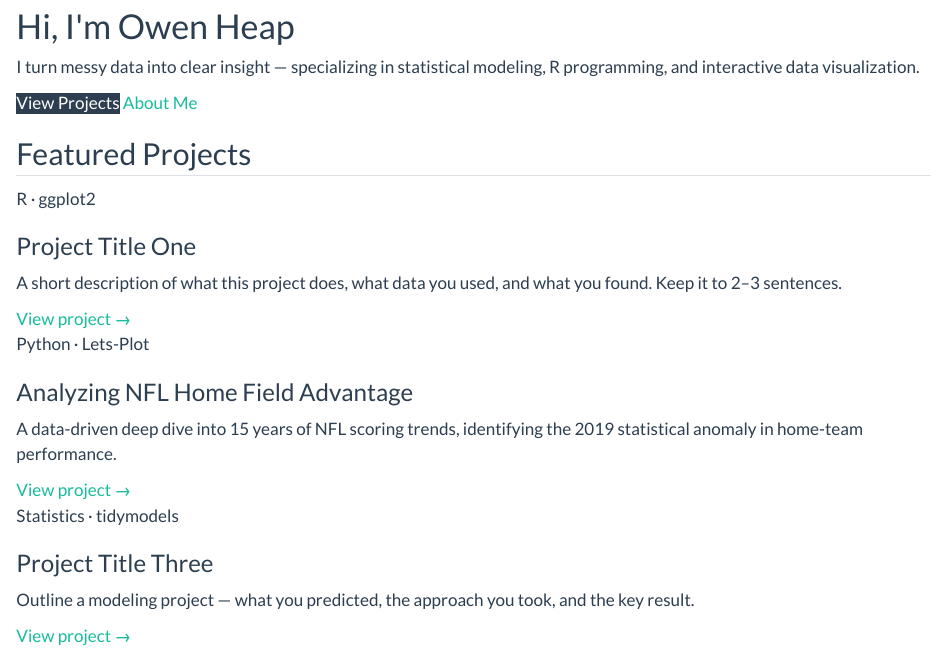
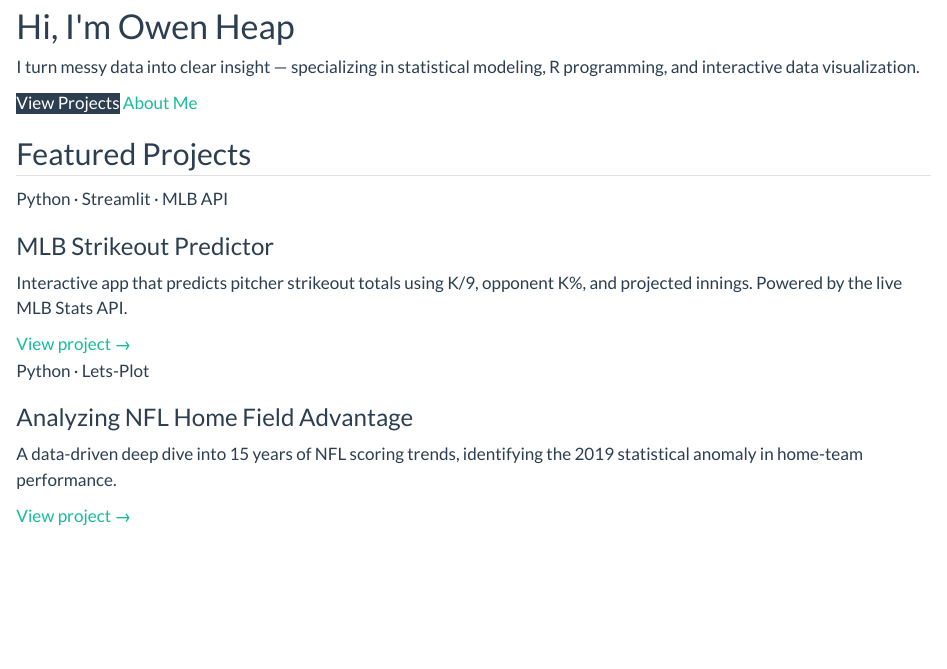
Before and after one commit to ooheap/owen-heap-portfolio, a Quarto document (index.qmd): the page in a window 1100 px wide, from its top. Rendered offline with R 4.5, knitr and Pandoc in place of Quarto, with nearby package versions.

Commit message:
Update MLB Strikeout Predictor project details and link to live app

````diff
--- a/index.qmd
+++ b/index.qmd
@@ -25,10 +25,10 @@ toc: false
 <div class="card-grid">
 
   <div class="proj-card">
-    <span class="proj-tag">R · ggplot2</span>
-    <h3>Project Title One</h3>
-    <p>A short description of what this project does, what data you used, and what you found. Keep it to 2–3 sentences.</p>
-    <a href="projects.qmd">View project →</a>
+    <span class="proj-tag">Python · Streamlit · MLB API</span>
+    <h3>MLB Strikeout Predictor</h3>
+    <p>Interactive app that predicts pitcher strikeout totals using K/9, opponent K%, and projected innings. Powered by the live MLB Stats API.</p>
+    <a href="posts/mlb-strikeout-predictor.html">View project →</a>
   </div>
 
 <div class="proj-card">
@@ -38,12 +38,7 @@ toc: false
     <a href="posts/Home_Field_Advantage.html">View project →</a>
 </div>
 
-  <div class="proj-card">
-    <span class="proj-tag">Statistics · tidymodels</span>
-    <h3>Project Title Three</h3>
-    <p>Outline a modeling project — what you predicted, the approach you took, and the key result.</p>
-    <a href="projects.qmd">View project →</a>
-  </div>
+
 
 </div>
 ```
--- a/projects.qmd
+++ b/projects.qmd
@@ -8,13 +8,14 @@ Below are selected projects. Each links to a full write-up with code, methodolog
 
 ---
 
-## Statistical Modeling
+## Interactive Apps & Machine Learning
 
-### Project Title One
-**Tools:** R, tidymodels, ggplot2
-**Summary:** Describe the problem, your approach, and the result in 3–4 sentences. What was interesting or challenging about this dataset? What did you learn?
+### MLB Strikeout Predictor
+**Tools:** Python, Streamlit, MLB Stats API, pandas
 
-[Read write-up →](posts/project-one.qmd)
+**Summary:** A deployed Streamlit app that predicts how many strikeouts a starting pitcher will record against a given opponent. Select any active 2026 MLB starter and an opposing team — the model returns a predicted K count with a transparent breakdown of the key factors: the pitcher's K/9 rate, projected innings per start, and how often the opposing lineup strikes out relative to the league average. Data is pulled live from the official MLB Stats API and cached for 12 hours.
+
+[View live app & write-up →](posts/mlb-strikeout-predictor.html)
 
 ---
 
````
Also changed, not shown: posts/mlb-strikeout-predictor.qmd (+1 -1 lines).
